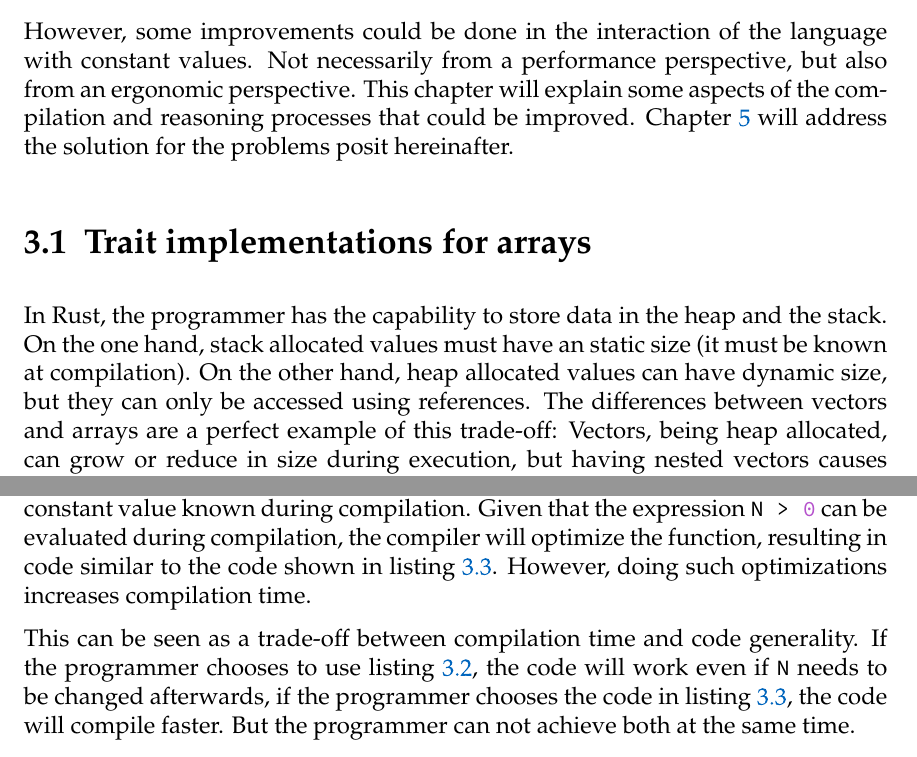
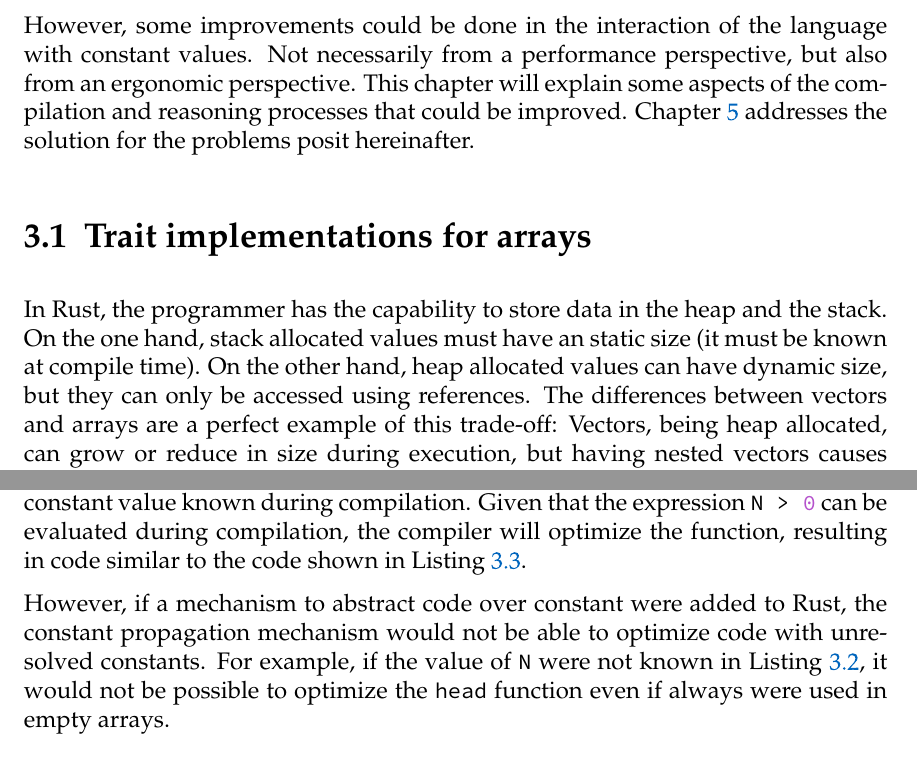
Before and after one commit to FLAGlab/bounded-const-generics-rust, a LaTeX thesis (main.tex, which reads chapters/motivation.tex): two parts of pages 29 and 31 of 54, joined at a grey line, cut so that both start at the same text. Compiled offline with pdfLaTeX; a LaTeX package or settings file that is missing is left out.

Commit message:
Add corrections to motivation

```diff
--- a/chapters/motivation.tex
+++ b/chapters/motivation.tex
@@ -8 +3,0 @@ can reason about the lifetime of each variable to avoid dangling pointers, or
-about mutability to avoid data races.
@@ -11,14 +11,14 @@ However, some improvements could be done in the interaction of the language
 with constant values. Not necessarily from a performance perspective, but also
 from an ergonomic perspective. This chapter will explain some aspects of the
 compilation and reasoning processes that could be improved.
-\Fref{chap:solution} will address the solution for the problems
+\Fref{chap:solution} addresses the solution for the problems
 posit hereinafter.
 
 \label{chap:motivation}
 \section{Trait implementations for arrays}
 In Rust, the programmer has the capability to store data in the heap and the
 stack. On the one hand, stack allocated values must have an static size (it
-must be known at compilation). On the other hand, heap allocated values can
+must be known at compile time). On the other hand, heap allocated values can
 have dynamic size, but they can only be accessed using references. The
 differences between vectors and arrays are a perfect example of this trade-off:
 Vectors, being heap allocated, can grow or reduce in size during execution, but
@@ -80,14 +80,7 @@ An small illustration of this can be seen in \fref{lst:static_control_flow},
 where the array size \inrust{N} is a constant value known during compilation.
 Given that the expression  \inrust{N > 0} can be evaluated during compilation,
 the compiler will optimize the function, resulting in code similar to the code
-shown in \fref{lst:optimized}. However, doing such optimizations increases
-compilation time.
-
-This can be seen as a trade-off between compilation time and code generality.
-If the programmer chooses to use \fref{lst:static_control_flow}, the code will
-work even if \inrust{N} needs to be changed afterwards, if the programmer
-chooses the code in \fref{lst:optimized}, the code will compile faster. But the
-programmer can not achieve both at the same time.
+shown in \Fref{lst:optimized}.
 
 \begin{listing}
     \begin{minted}{rust}
@@ -115,2 +108,8 @@ programmer can not achieve both at the same time.
     \label{lst:optimized}
 \end{listing}
+
+However, if a mechanism to abstract code over constant were added to Rust, the
+constant propagation mechanism would not be able to optimize code with
+unresolved constants. For example, if the value of \inrust{N} were not known in
+\Fref{lst:static_control_flow}, it would not be possible to optimize the
+\inrust{head} function even if always were used in empty arrays.
```
Also changed, not shown: chapters/motivation.tex (25 more changed lines).
